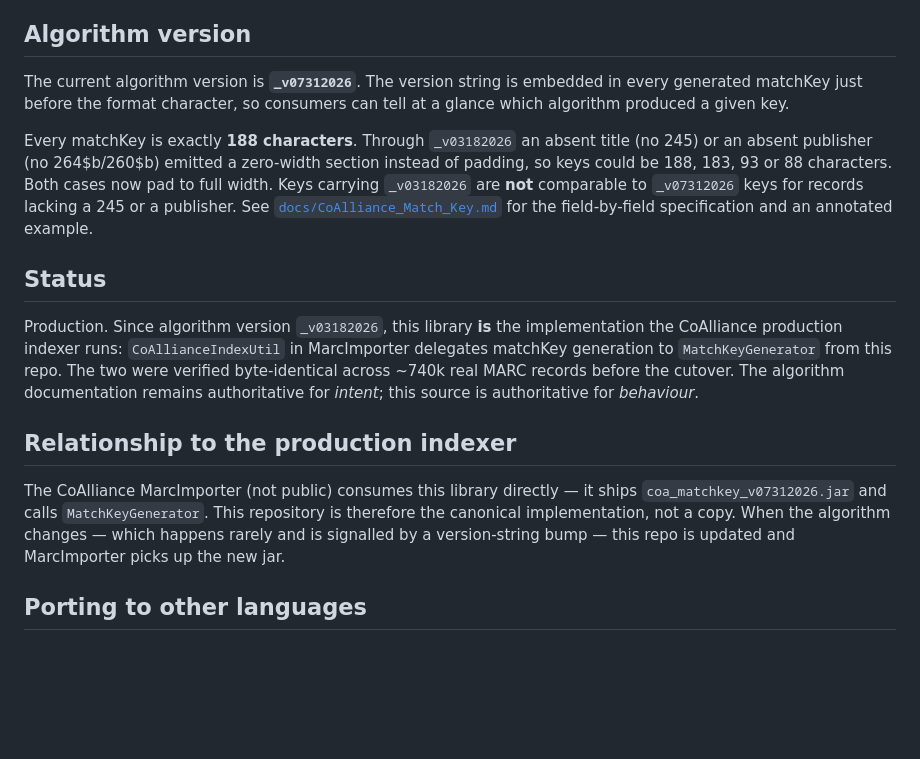
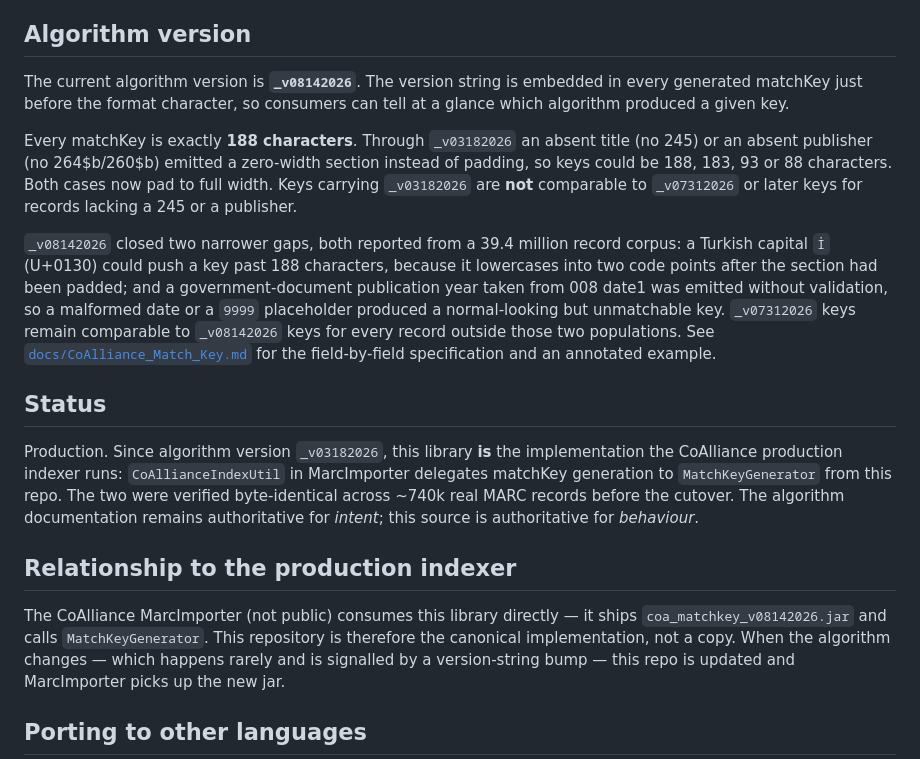
Before and after one commit to co-alliance/coalliance-matchkey, a Markdown page: README.md, the part around the change. Drawn GitHub-style; blank space fills up the shorter version.

Commit message:
docs: README says _v08142026, the version the source actually carries
The current-version line, the jar filename and the comparability note all still
named _v07312026 after the 08-14-26 bump, so the front page contradicted
MatchKeyVersion.VERSION and the specification document. Adds a short summary of
what _v08142026 changed and which keys stay comparable across the two versions.

```diff
--- a/README.md
+++ b/README.md
@@ -26,7 +26,7 @@ the same work.
 
 ## Algorithm version
 
-The current algorithm version is **`_v07312026`**. The version string is
+The current algorithm version is **`_v08142026`**. The version string is
 embedded in every generated matchKey just before the format character, so
 consumers can tell at a glance which algorithm produced a given key.
 
@@ -34,7 +34,16 @@ Every matchKey is exactly **188 characters**. Through `_v03182026` an absent
 title (no 245) or an absent publisher (no 264$b/260$b) emitted a zero-width
 section instead of padding, so keys could be 188, 183, 93 or 88 characters.
 Both cases now pad to full width. Keys carrying `_v03182026` are **not**
-comparable to `_v07312026` keys for records lacking a 245 or a publisher. See
+comparable to `_v07312026` or later keys for records lacking a 245 or a
+publisher.
+
+`_v08142026` closed two narrower gaps, both reported from a 39.4 million record
+corpus: a Turkish capital `İ` (U+0130) could push a key past 188 characters,
+because it lowercases into two code points after the section had been padded;
+and a government-document publication year taken from 008 date1 was emitted
+without validation, so a malformed date or a `9999` placeholder produced a
+normal-looking but unmatchable key. `_v07312026` keys remain comparable to
+`_v08142026` keys for every record outside those two populations. See
 [`docs/CoAlliance_Match_Key.md`](docs/CoAlliance_Match_Key.md) for the field-by-field
 specification and an annotated example.
 
@@ -50,7 +59,7 @@ source is authoritative for *behaviour*.
 ## Relationship to the production indexer
 
 The CoAlliance MarcImporter (not public) consumes this library directly — it
-ships `coa_matchkey_v07312026.jar` and calls `MatchKeyGenerator`. This repository
+ships `coa_matchkey_v08142026.jar` and calls `MatchKeyGenerator`. This repository
 is therefore the canonical implementation, not a copy. When the algorithm changes
 — which happens rarely and is signalled by a version-string bump — this repo is
 updated and MarcImporter picks up the new jar.
```
